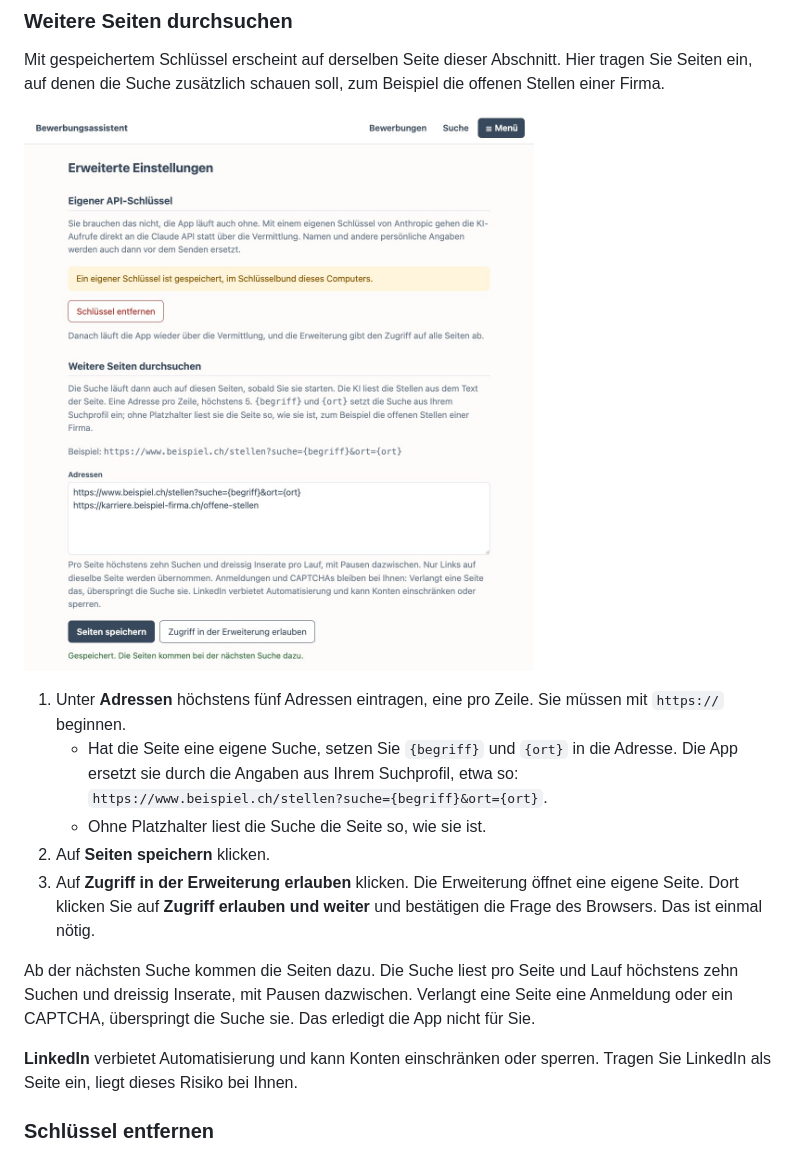
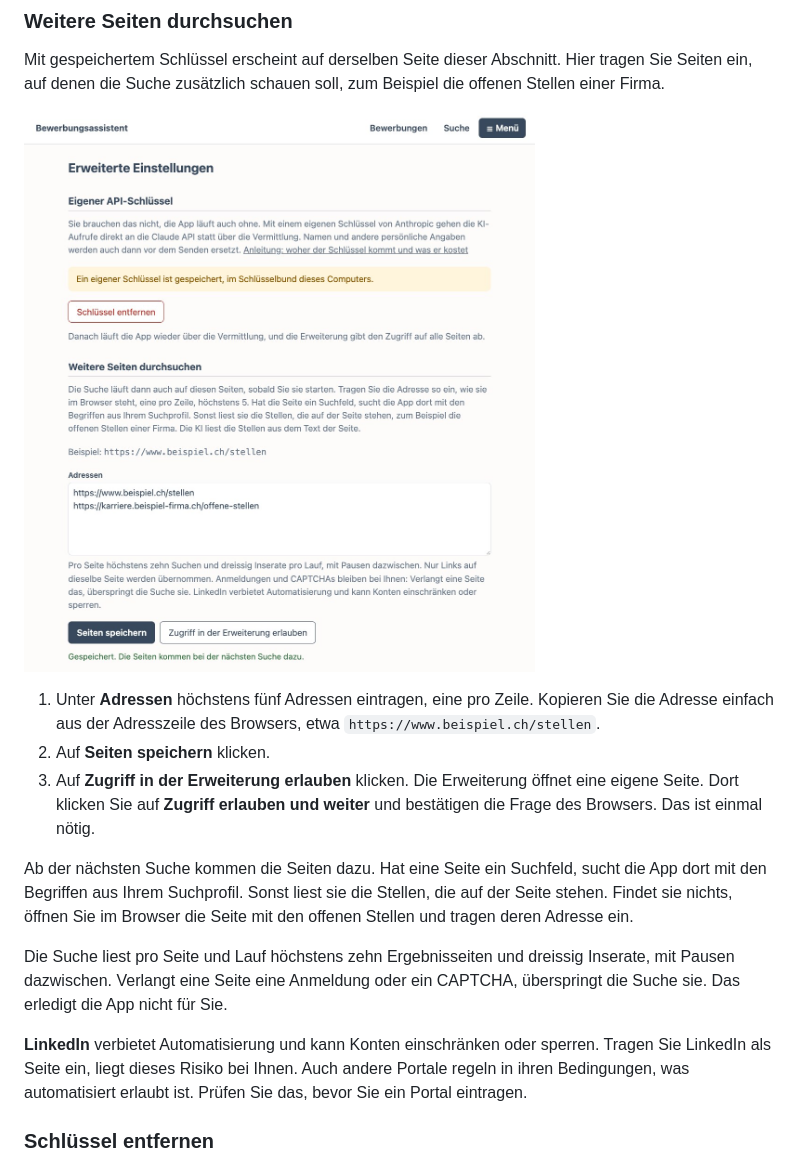
Before and after one commit to minigraphx/bewerbungsassistent, a Markdown page: docs/installation.md, the part around the change. Rendered like a GitHub page; pictures changed too: docs/bilder/einstellungen-seiten.jpg.

```diff
--- a/docs/installation.md
+++ b/docs/installation.md
@@ -123,15 +123,15 @@ Mit gespeichertem Schlüssel erscheint auf derselben Seite dieser Abschnitt. Hie
 
 ![Abschnitt Weitere Seiten durchsuchen mit zwei erfundenen Adressen und den Knöpfen Seiten speichern und Zugriff in der Erweiterung erlauben](bilder/einstellungen-seiten.jpg)
 
-1. Unter **Adressen** höchstens fünf Adressen eintragen, eine pro Zeile. Sie müssen mit `https://` beginnen.
-   - Hat die Seite eine eigene Suche, setzen Sie `{begriff}` und `{ort}` in die Adresse. Die App ersetzt sie durch die Angaben aus Ihrem Suchprofil, etwa so: `https://www.beispiel.ch/stellen?suche={begriff}&ort={ort}`.
-   - Ohne Platzhalter liest die Suche die Seite so, wie sie ist.
+1. Unter **Adressen** höchstens fünf Adressen eintragen, eine pro Zeile. Kopieren Sie die Adresse einfach aus der Adresszeile des Browsers, etwa `https://www.beispiel.ch/stellen`.
 2. Auf **Seiten speichern** klicken.
 3. Auf **Zugriff in der Erweiterung erlauben** klicken. Die Erweiterung öffnet eine eigene Seite. Dort klicken Sie auf **Zugriff erlauben und weiter** und bestätigen die Frage des Browsers. Das ist einmal nötig.
 
-Ab der nächsten Suche kommen die Seiten dazu. Die Suche liest pro Seite und Lauf höchstens zehn Suchen und dreissig Inserate, mit Pausen dazwischen. Verlangt eine Seite eine Anmeldung oder ein CAPTCHA, überspringt die Suche sie. Das erledigt die App nicht für Sie.
+Ab der nächsten Suche kommen die Seiten dazu. Hat eine Seite ein Suchfeld, sucht die App dort mit den Begriffen aus Ihrem Suchprofil. Sonst liest sie die Stellen, die auf der Seite stehen. Findet sie nichts, öffnen Sie im Browser die Seite mit den offenen Stellen und tragen deren Adresse ein.
 
-**LinkedIn** verbietet Automatisierung und kann Konten einschränken oder sperren. Tragen Sie LinkedIn als Seite ein, liegt dieses Risiko bei Ihnen.
+Die Suche liest pro Seite und Lauf höchstens zehn Ergebnisseiten und dreissig Inserate, mit Pausen dazwischen. Verlangt eine Seite eine Anmeldung oder ein CAPTCHA, überspringt die Suche sie. Das erledigt die App nicht für Sie.
+
+**LinkedIn** verbietet Automatisierung und kann Konten einschränken oder sperren. Tragen Sie LinkedIn als Seite ein, liegt dieses Risiko bei Ihnen. Auch andere Portale regeln in ihren Bedingungen, was automatisiert erlaubt ist. Prüfen Sie das, bevor Sie ein Portal eintragen.
 
 ### Schlüssel entfernen
 
```
Also changed, not shown: bewerbungen/README.md (+1 -1 lines), erweiterung/README.md (+2 -2 lines), 5 other files.
